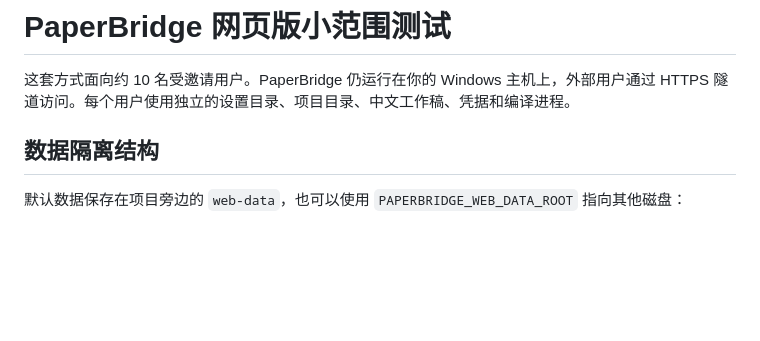
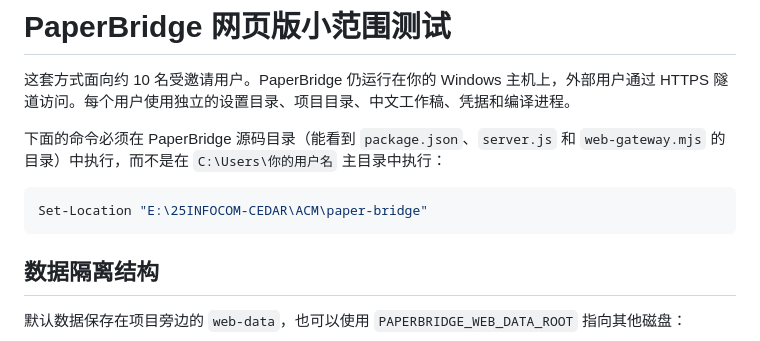
Before and after one commit to liyunjie-phd/PaperBridge, a Markdown page: docs/WEB_TESTING_ZH.md, the part around the change. Rendered like a GitHub page; blank space fills up the shorter version.

Commit message:
Clarify web gateway working directory

````diff
--- a/docs/WEB_TESTING_ZH.md
+++ b/docs/WEB_TESTING_ZH.md
@@ -1,6 +1,12 @@
 # PaperBridge 网页版小范围测试
 
 这套方式面向约 10 名受邀请用户。PaperBridge 仍运行在你的 Windows 主机上，外部用户通过 HTTPS 隧道访问。每个用户使用独立的设置目录、项目目录、中文工作稿、凭据和编译进程。
+
+下面的命令必须在 PaperBridge 源码目录（能看到 `package.json`、`server.js` 和 `web-gateway.mjs` 的目录）中执行，而不是在 `C:\Users\你的用户名` 主目录中执行：
+
+```powershell
+Set-Location "E:\25INFOCOM-CEDAR\ACM\paper-bridge"
+```
 
 ## 数据隔离结构
 
````
